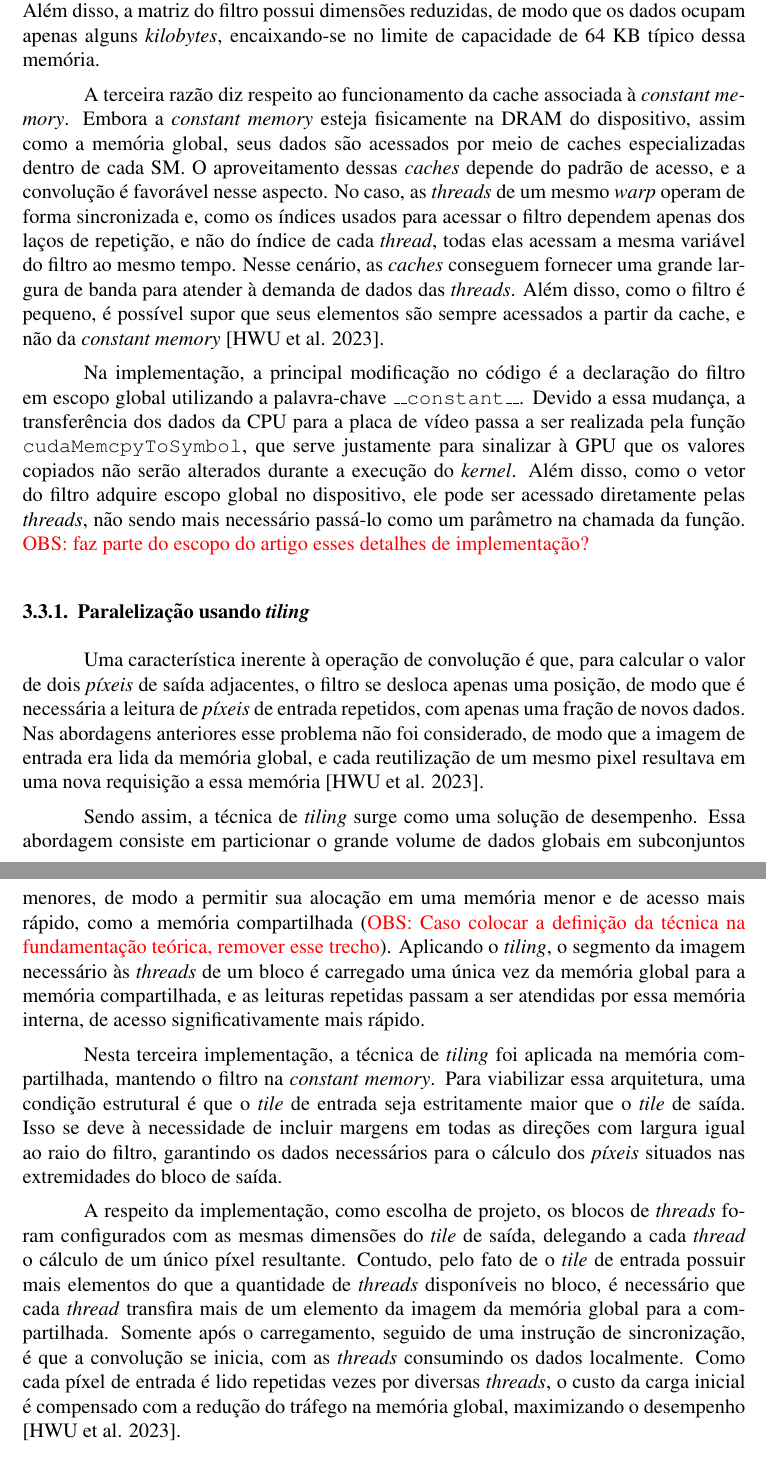
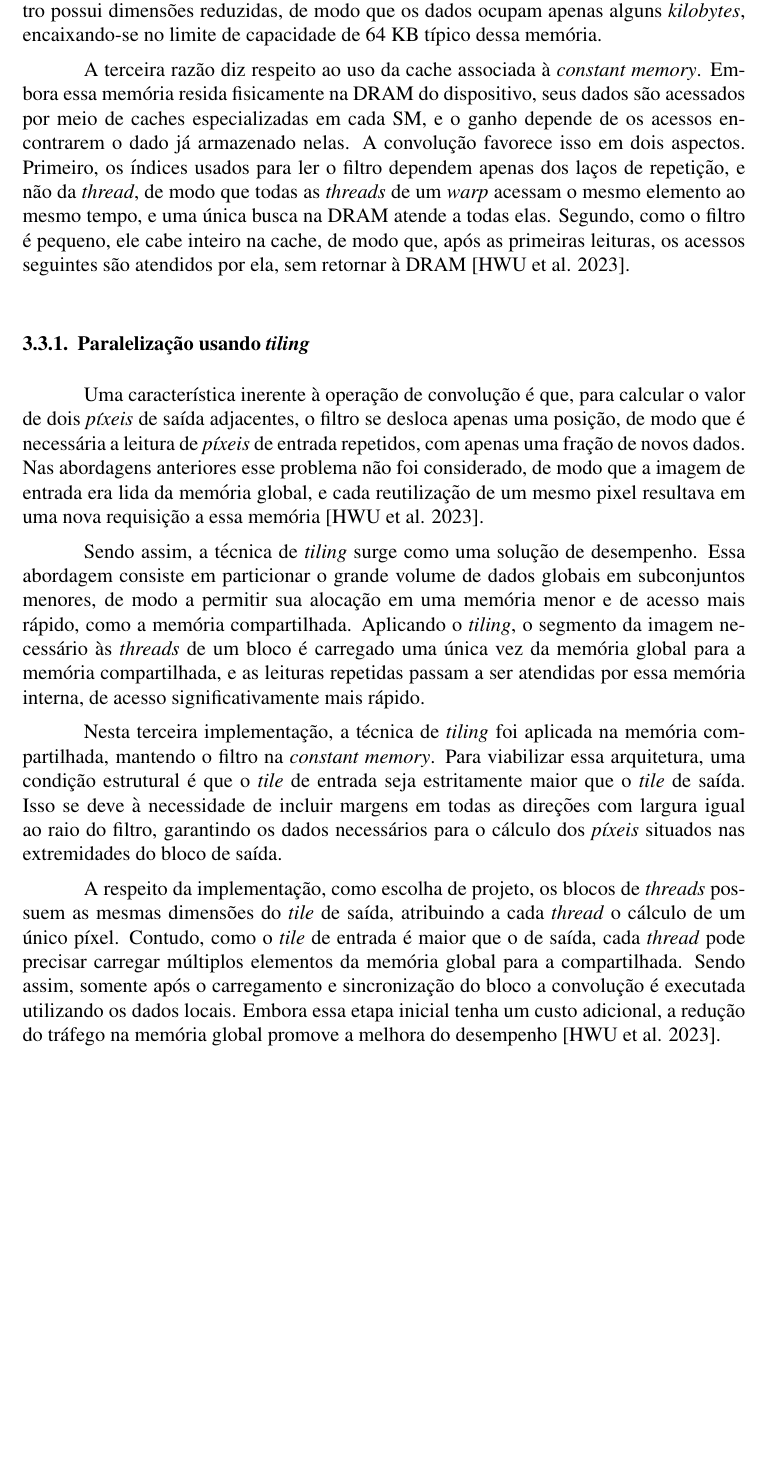
Before and after one commit to vinicius-landim/parallel-conv-filter, a LaTeX paper (artigo/sbc-template.tex): two parts of pages 5 and 6 of 9 before the commit and part of page 5 of 8 after it, the two joined at a grey line, cut so that both start at the same text, the shorter picture padded with empty space. Compiled offline with pdfLaTeX.

Commit message:
redução na seção de implementação usando CUDA

```diff
--- a/artigo/sbc-template.tex
+++ b/artigo/sbc-template.tex
@@ -113,18 +112,16 @@ Para reduzir a quantidade de acessos à memória global, uma alternativa é decl
 Primeiramente, os seus pesos numéricos permanecem inalterados durante toda a execução do \emph{kernel}, o que respeita a restrição dessa memória ser do tipo \emph{read-only}. Além disso, a matriz do filtro possui dimensões reduzidas, de modo que os dados ocupam apenas alguns \emph{kilobytes}, encaixando-se no limite de capacidade de 64 KB típico dessa memória.
 
-A terceira razão diz respeito ao funcionamento da cache associada à \emph{constant memory}. Embora a \emph{constant memory} esteja fisicamente na DRAM do dispositivo, assim como a memória global, seus dados são acessados por meio de caches especializadas dentro de cada SM. O aproveitamento dessas \emph{caches} depende do padrão de acesso, e a convolução é favorável nesse aspecto. No caso, as \emph{threads} de um mesmo \emph{warp} operam de forma sincronizada e, como os índices usados para acessar o filtro dependem apenas dos laços de repetição, e não do índice de cada \emph{thread}, todas elas acessam a mesma variável do filtro ao mesmo tempo. Nesse cenário, as \emph{caches} conseguem fornecer uma grande largura de banda para atender à demanda de dados das \emph{threads}. Além disso, como o filtro é pequeno, é possível supor que seus elementos são sempre acessados a partir da cache, e não da \emph{constant memory} \cite{hwu2023}.
-
-Na implementação, a principal modificação no código é a declaração do filtro em escopo global utilizando a palavra-chave \texttt{\_\_constant\_\_}. Devido a essa mudança, a transferência dos dados da CPU para a placa de vídeo passa a ser realizada pela função \texttt{cudaMemcpyToSymbol}, que serve justamente para sinalizar à GPU que os valores copiados não serão alterados durante a execução do \emph{kernel}. Além disso, como o vetor do filtro adquire escopo global no dispositivo, ele pode ser acessado diretamente pelas \emph{threads}, não sendo mais necessário passá-lo como um parâmetro na chamada da função. \textcolor{red}{OBS: faz parte do escopo do artigo esses detalhes de implementação?}
+A terceira razão diz respeito ao uso da cache associada à \emph{constant memory}. Embora essa memória resida fisicamente na DRAM do dispositivo, seus dados são acessados por meio de caches especializadas em cada SM, e o ganho depende de os acessos encontrarem o dado já armazenado nelas. A convolução favorece isso em dois aspectos. Primeiro, os índices usados para ler o filtro dependem apenas dos laços de repetição, e não da \emph{thread}, de modo que todas as \emph{threads} de um \emph{warp} acessam o mesmo elemento ao mesmo tempo, e uma única busca na DRAM atende a todas elas. Segundo, como o filtro é pequeno, ele cabe inteiro na cache, de modo que, após as primeiras leituras, os acessos seguintes são atendidos por ela, sem retornar à DRAM \cite{hwu2023}.
 
 \subsubsection{Paralelização usando \emph{tiling}}
 
 Uma característica inerente à operação de convolução é que, para calcular o valor de dois \emph{píxeis} de saída adjacentes, o filtro se desloca apenas uma posição, de modo que é necessária a leitura de \emph{píxeis} de entrada repetidos, com apenas uma fração de novos dados. Nas abordagens anteriores esse problema não foi considerado, de modo que a imagem de entrada era lida da memória global, e cada reutilização de um mesmo pixel resultava em uma nova requisição a essa memória \cite{hwu2023}.
 
-Sendo assim, a técnica de \emph{tiling} surge como uma solução de desempenho. Essa abordagem consiste em particionar o grande volume de dados globais em subconjuntos menores, de modo a permitir sua alocação em uma memória menor e de acesso mais rápido, como a memória compartilhada (\textcolor{red}{OBS: Caso colocar a definição da técnica na fundamentação teórica, remover esse trecho}). Aplicando o \emph{tiling}, o segmento da imagem necessário às \emph{threads} de um bloco é carregado uma única vez da memória global para a memória compartilhada, e as leituras repetidas passam a ser atendidas por essa memória interna, de acesso significativamente mais rápido.
+Sendo assim, a técnica de \emph{tiling} surge como uma solução de desempenho. Essa abordagem consiste em particionar o grande volume de dados globais em subconjuntos menores, de modo a permitir sua alocação em uma memória menor e de acesso mais rápido, como a memória compartilhada. Aplicando o \emph{tiling}, o segmento da imagem necessário às \emph{threads} de um bloco é carregado uma única vez da memória global para a memória compartilhada, e as leituras repetidas passam a ser atendidas por essa memória interna, de acesso significativamente mais rápido.
 
 Nesta terceira implementação, a técnica de \emph{tiling} foi aplicada na memória compartilhada, mantendo o filtro na \emph{constant memory}. Para viabilizar essa arquitetura, uma condição estrutural é que o \emph{tile} de entrada seja estritamente maior que o \emph{tile} de saída. Isso se deve à necessidade de incluir margens em todas as direções com largura igual ao raio do filtro, garantindo os dados necessários para o cálculo dos \emph{píxeis} situados nas extremidades do bloco de saída.
 
-A respeito da implementação, como escolha de projeto, os blocos de \emph{threads} foram configurados com as mesmas dimensões do \emph{tile} de saída, delegando a cada \emph{thread} o cálculo de um único píxel resultante. Contudo, pelo fato de o \emph{tile} de entrada possuir mais elementos do que a quantidade de \emph{threads} disponíveis no bloco, é necessário que cada \emph{thread} transfira mais de um elemento da imagem da memória global para a compartilhada. Somente após o carregamento, seguido de uma instrução de sincronização, é que a convolução se inicia, com as \emph{threads} consumindo os dados localmente. Como cada píxel de entrada é lido repetidas vezes por diversas \emph{threads}, o custo da carga inicial é compensado com a redução do tráfego na memória global, maximizando o desempenho \cite{hwu2023}.
+A respeito da implementação, como escolha de projeto, os blocos de \emph{threads} possuem as mesmas dimensões do \emph{tile} de saída, atribuindo a cada \emph{thread} o cálculo de um único píxel. Contudo, como o \emph{tile} de entrada é maior que o de saída, cada \emph{thread} pode precisar carregar múltiplos elementos da memória global para a compartilhada. Sendo assim, somente após o carregamento e sincronização do bloco a convolução é executada utilizando os dados locais. Embora essa etapa inicial tenha um custo adicional, a redução do tráfego na memória global promove a melhora do desempenho \cite{hwu2023}.
 
 \subsection{Ambiente de Compilação e Recolha de Métricas}
 
```
Also changed, not shown: artigo/sbc-template.tex (9 more changed lines).
